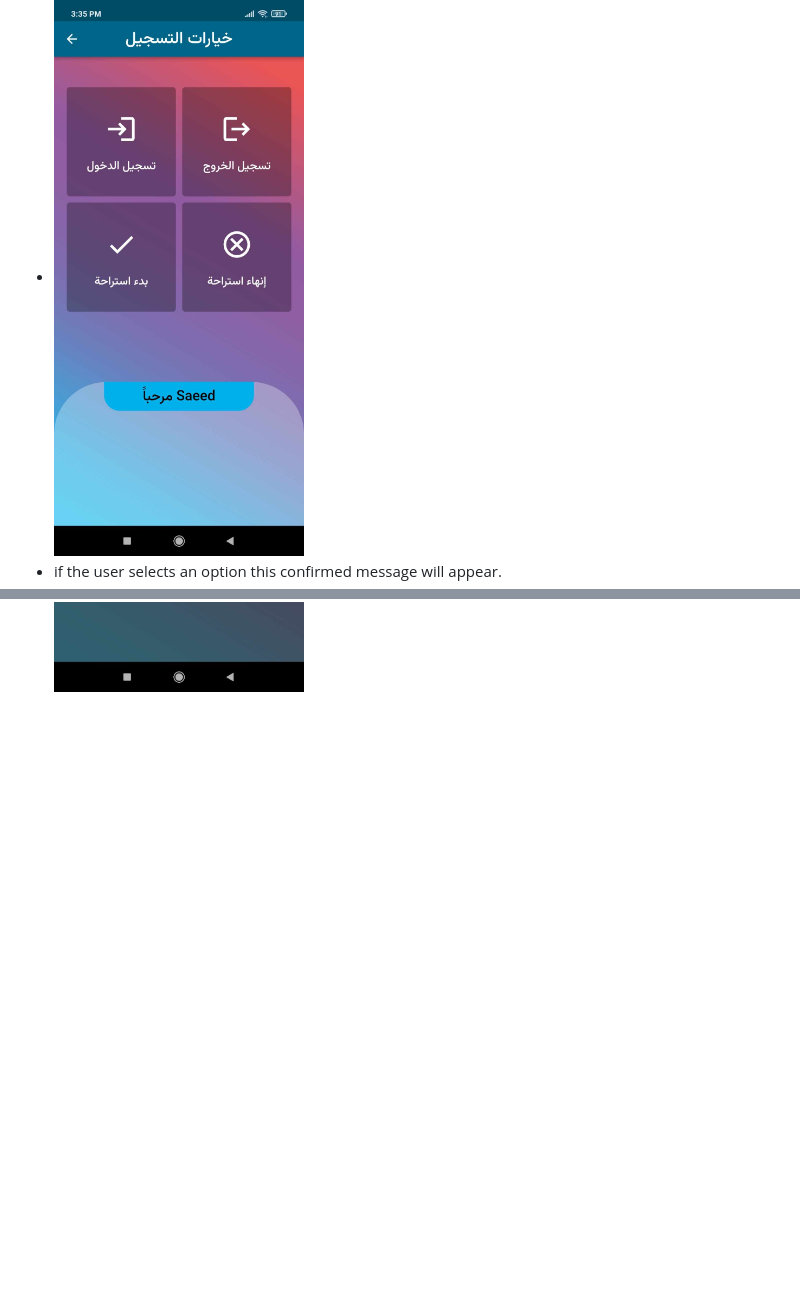
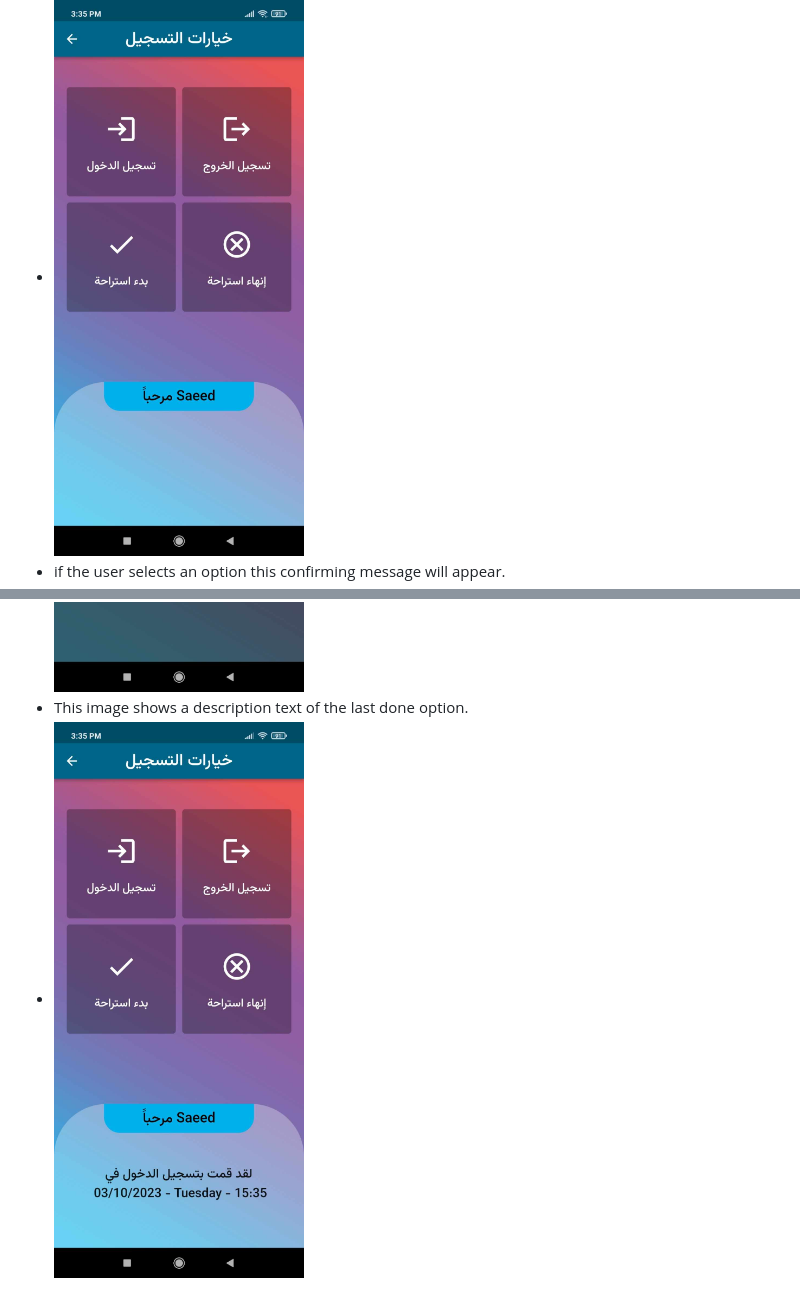
Before and after one commit to mauthkasati/Flutter_projects, a Markdown page: Resto_App/Resto_Description.md, 2 parts joined by grey strips. GitHub-like rendering; blank space fills up the shorter version.

```diff
--- a/Resto_App/Resto_Description.md
+++ b/Resto_App/Resto_Description.md
@@ -45,5 +45,7 @@ Note: The app is designed to be used by the admin or owner of the restaurant. an
 - <img src="https://github.com/mauthkasati/Flutter_projects/blob/main/Resto_App/images/Wrong_In_Face_Recognition_Message.jpg" width="205" alt="Login Screen">
 - This is the options screen where an employee can register his attendance and breaks.
 - <img src="https://github.com/mauthkasati/Flutter_projects/blob/main/Resto_App/images/Options_Screen.jpg" width="250" alt="Login Screen">
-- if the user selects an option this confirmed message will appear.
+- if the user selects an option this confirming message will appear.
 - <img src="https://github.com/mauthkasati/Flutter_projects/blob/main/Resto_App/images/Confirm_Selected_Option_Message.jpg" width="250" alt="Login Screen">
+- This image shows a description text of the last done option.
+- <img src="https://github.com/mauthkasati/Flutter_projects/blob/main/Resto_App/images/Options_Screen_After_Selecting_An_Option.jpg" width="250" alt="Login Screen">
```
